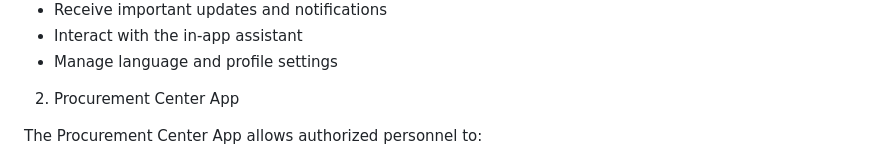
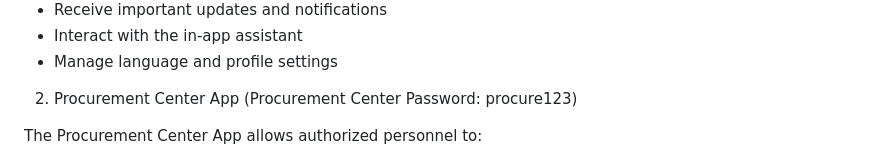
Before and after one commit to CodeAbhiGYAN/SIH-AGRIPROCURE-2026, a Markdown page: README.md, the part around the change. GitHub-like rendering.

```diff
--- a/README.md
+++ b/README.md
@@ -96,7 +96,7 @@ The Farmer App allows farmers to:
 - Interact with the in-app assistant
 - Manage language and profile settings
 
-2. Procurement Center App
+2. Procurement Center App (Procurement Center Password: procure123)
 
 The Procurement Center App allows authorized personnel to:
 
```
